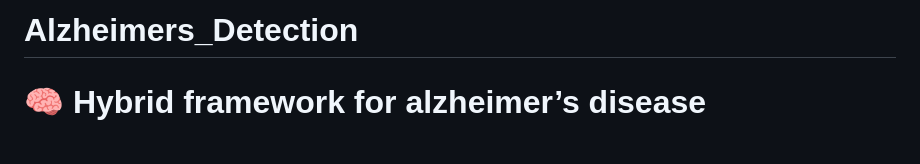
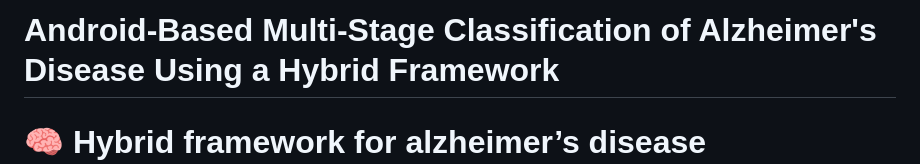
Before and after one commit to vaishnavi1728/Alzheimers_Detection, a Markdown page: README.md, the part around the change. GitHub-like rendering; blank space fills up the shorter version.

```diff
--- a/README.md
+++ b/README.md
@@ -1,4 +1,4 @@
-# Alzheimers_Detection
+# Android-Based Multi-Stage Classification of Alzheimer's Disease Using a Hybrid Framework
 
 # 🧠 Hybrid framework for alzheimer’s disease classification
 
```
